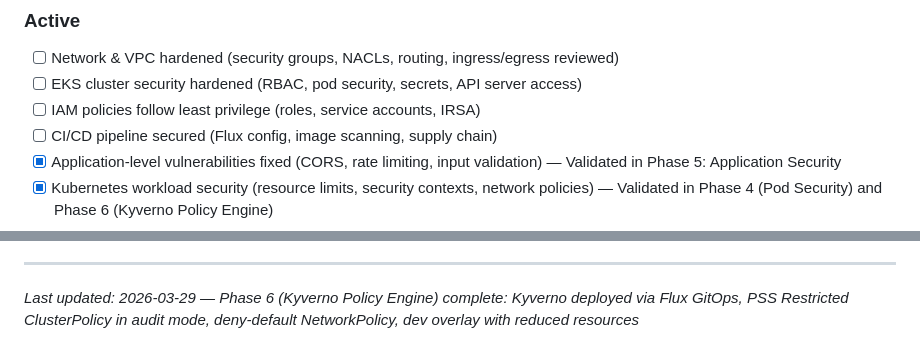
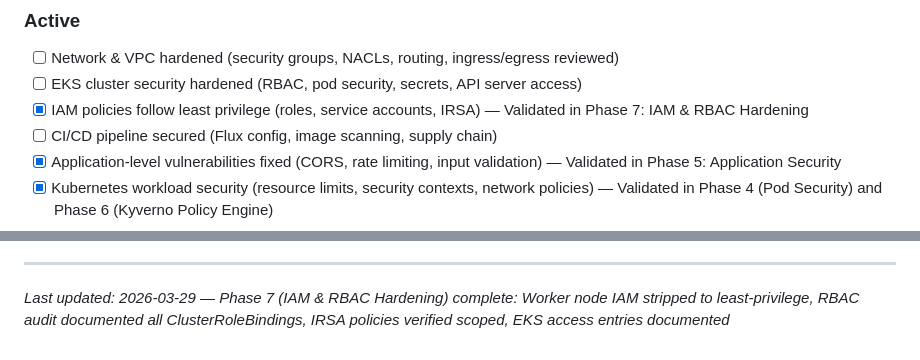
Before and after one commit to AltairYedressov/learning, a Markdown page: .planning/PROJECT.md, 2 parts joined by grey strips. Drawn GitHub-style.

Commit message:
docs(phase-07): evolve PROJECT.md after phase completion

```diff
--- a/.planning/PROJECT.md
+++ b/.planning/PROJECT.md
@@ -23,7 +23,7 @@ Every layer of the infrastructure follows security best practices, with no criti
 
 - [ ] Network & VPC hardened (security groups, NACLs, routing, ingress/egress reviewed)
 - [ ] EKS cluster security hardened (RBAC, pod security, secrets, API server access)
-- [ ] IAM policies follow least privilege (roles, service accounts, IRSA)
+- [x] IAM policies follow least privilege (roles, service accounts, IRSA) — Validated in Phase 7: IAM & RBAC Hardening
 - [ ] CI/CD pipeline secured (Flux config, image scanning, supply chain)
 - [x] Application-level vulnerabilities fixed (CORS, rate limiting, input validation) — Validated in Phase 5: Application Security
 - [x] Kubernetes workload security (resource limits, security contexts, network policies) — Validated in Phase 4 (Pod Security) and Phase 6 (Kyverno Policy Engine)
@@ -75,4 +75,4 @@ This document evolves at phase transitions and milestone boundaries.
 4. Update Context with current state
 
 ---
-*Last updated: 2026-03-29 — Phase 6 (Kyverno Policy Engine) complete: Kyverno deployed via Flux GitOps, PSS Restricted ClusterPolicy in audit mode, deny-default NetworkPolicy, dev overlay with reduced resources*
+*Last updated: 2026-03-29 — Phase 7 (IAM & RBAC Hardening) complete: Worker node IAM stripped to least-privilege, RBAC audit documented all ClusterRoleBindings, IRSA policies verified scoped, EKS access entries documented*
```
